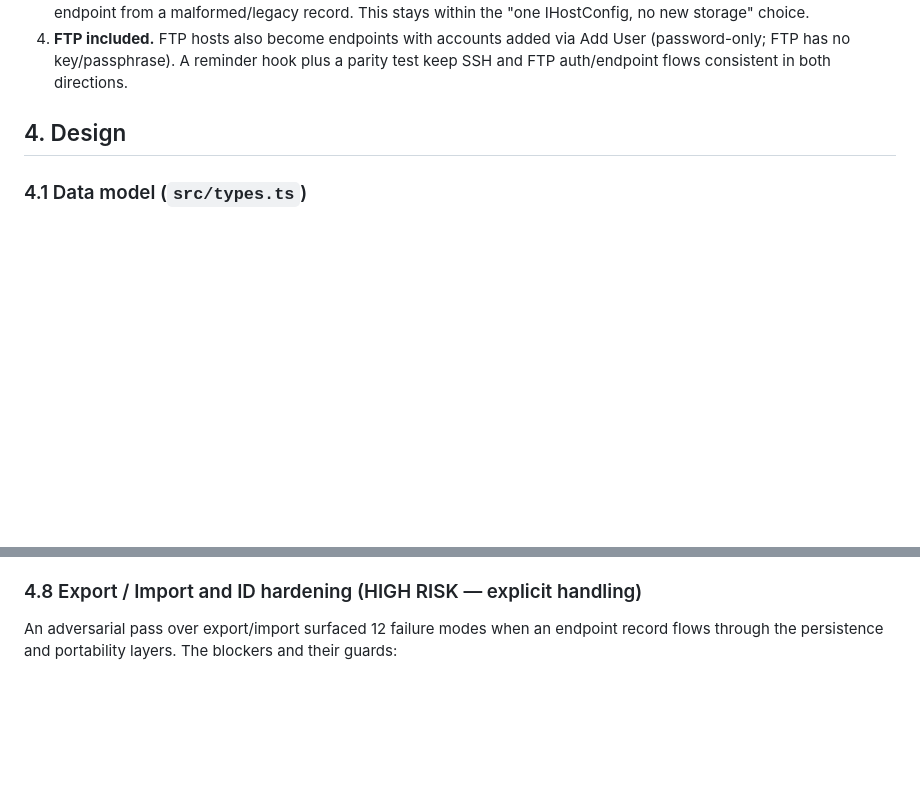
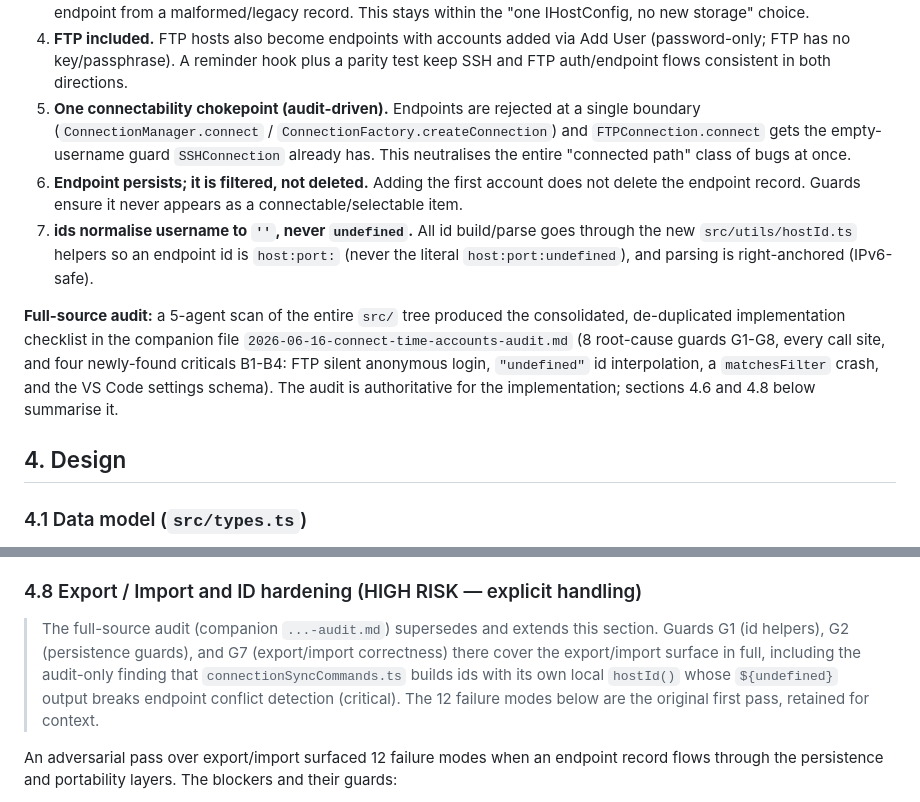
Before and after one commit to trantung95/SSHLite, a Markdown page: docs/specs/2026-06-16-connect-time-accounts-design.md, 2 parts joined by grey strips. Drawn GitHub-style; blank space fills up the shorter version.

Commit message:
docs(spec): full-source audit (5-agent) for endpoint change — G1-G8 guards, B1-B4 criticals
Co-Authored-By: Claude Opus 4.8 (1M context) <noreply@anthropic.com>

```diff
--- a/docs/specs/2026-06-16-connect-time-accounts-design.md
+++ b/docs/specs/2026-06-16-connect-time-accounts-design.md
@@ -47,6 +47,22 @@ Consequences the user wants to remove:
 4. **FTP included.** FTP hosts also become endpoints with accounts added via Add User
    (password-only; FTP has no key/passphrase). A reminder hook plus a parity test keep SSH
    and FTP auth/endpoint flows consistent in both directions.
+5. **One connectability chokepoint (audit-driven).** Endpoints are rejected at a single
+   boundary (`ConnectionManager.connect` / `ConnectionFactory.createConnection`) and
+   `FTPConnection.connect` gets the empty-username guard `SSHConnection` already has. This
+   neutralises the entire "connected path" class of bugs at once.
+6. **Endpoint persists; it is filtered, not deleted.** Adding the first account does not delete
+   the endpoint record. Guards ensure it never appears as a connectable/selectable item.
+7. **ids normalise username to `''`, never `undefined`.** All id build/parse goes through the
+   new `src/utils/hostId.ts` helpers so an endpoint id is `host:port:` (never the literal
+   `host:port:undefined`), and parsing is right-anchored (IPv6-safe).
+
+**Full-source audit:** a 5-agent scan of the entire `src/` tree produced the consolidated,
+de-duplicated implementation checklist in the companion file
+`2026-06-16-connect-time-accounts-audit.md` (8 root-cause guards G1-G8, every call site, and
+four newly-found criticals B1-B4: FTP silent anonymous login, `"undefined"` id interpolation,
+a `matchesFilter` crash, and the VS Code settings schema). The audit is authoritative for the
+implementation; sections 4.6 and 4.8 below summarise it.
 
 ## 4. Design
 
@@ -142,6 +158,13 @@ must be mirrored to the other. Deliverables:
    This is the hard enforcement; the hook is the soft, in-editor nudge.
 
 ### 4.8 Export / Import and ID hardening (HIGH RISK — explicit handling)
+
+> The full-source audit (companion `...-audit.md`) supersedes and extends this section.
+> Guards G1 (id helpers), G2 (persistence guards), and G7 (export/import correctness) there
+> cover the export/import surface in full, including the audit-only finding that
+> `connectionSyncCommands.ts` builds ids with its own local `hostId()` whose `${undefined}`
+> output breaks endpoint conflict detection (critical). The 12 failure modes below are the
+> original first pass, retained for context.
 
 An adversarial pass over export/import surfaced 12 failure modes when an endpoint record
 flows through the persistence and portability layers. The blockers and their guards:
```
Also changed, not shown: docs/specs/2026-06-16-connect-time-accounts-audit.md (added, +193 -0 lines).
